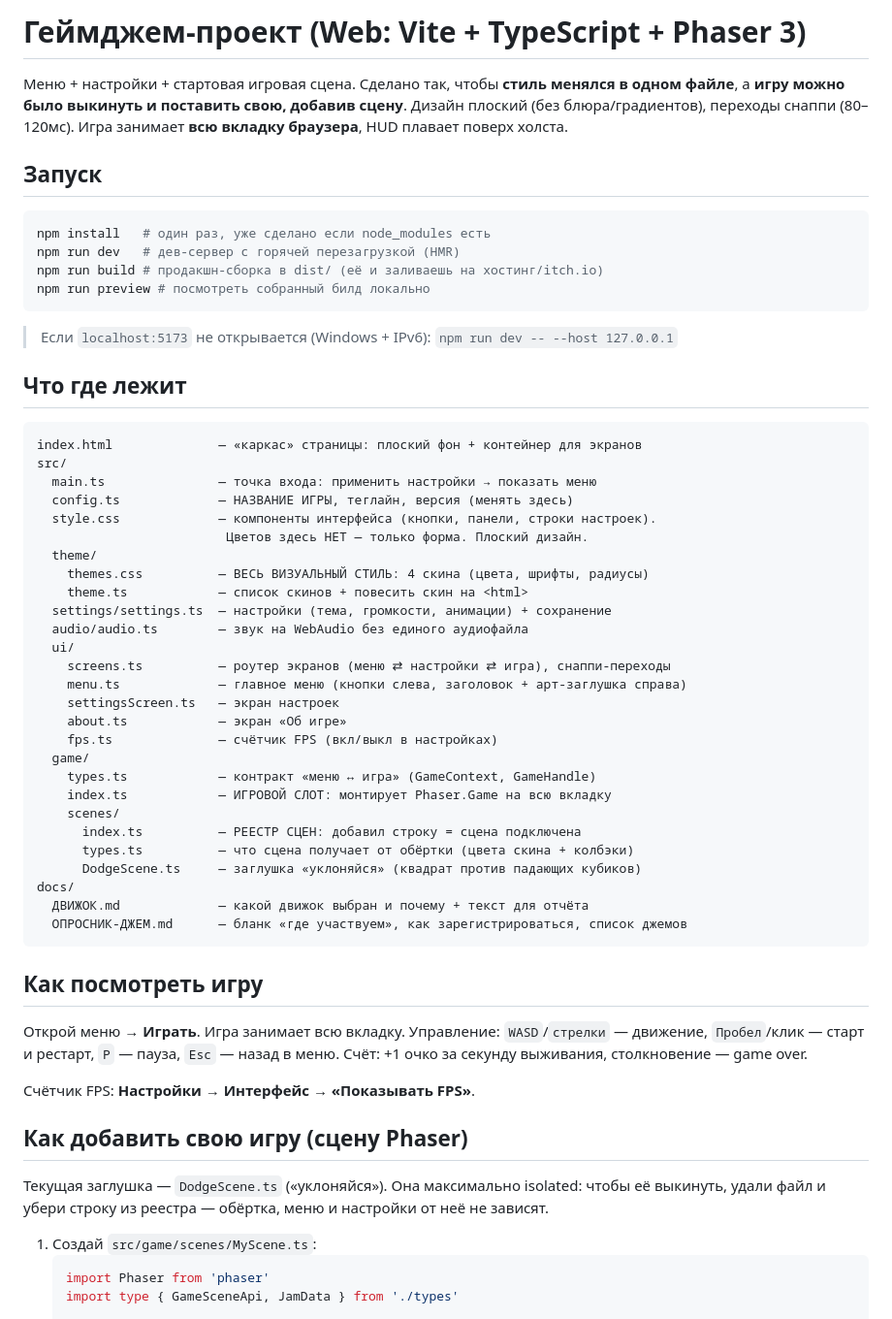
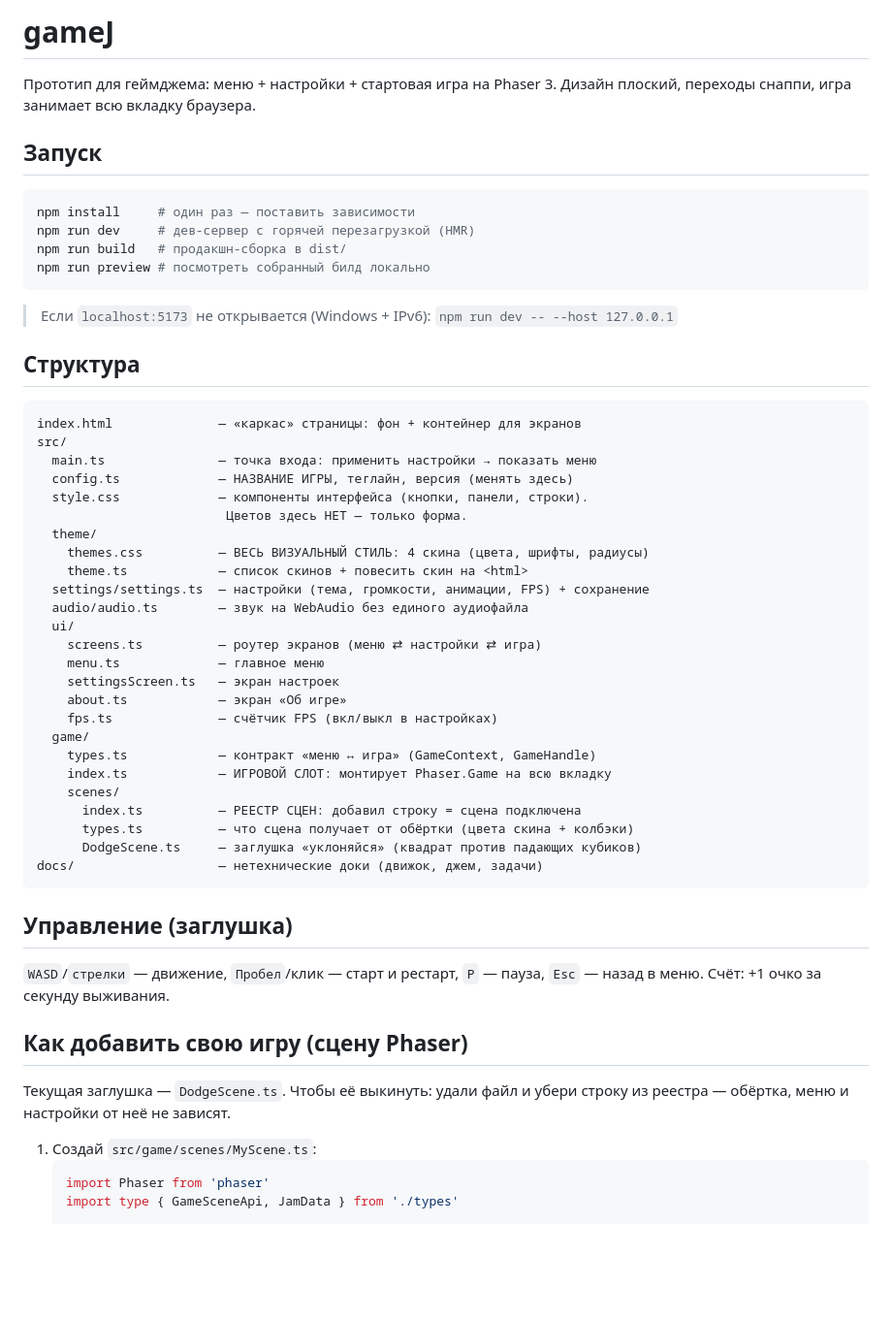
Before and after one commit to dodry-question/gameJ, a Markdown page: README.md, the part around one of its changes. Shown at 97% size. Drawn GitHub-style; blank space fills up the shorter version.

Commit message:
README — только техника, задачи джема в docs/ЗАДАЧИ.md

````diff
--- a/README.md
+++ b/README.md
@@ -1,38 +1,36 @@
-# Геймджем-проект (Web: Vite + TypeScript + Phaser 3)
+# gameJ
 
-Меню + настройки + стартовая игровая сцена. Сделано так, чтобы **стиль менялся
-в одном файле**, а **игру можно было выкинуть и поставить свою, добавив сцену**.
-Дизайн плоский (без блюра/градиентов), переходы снаппи (80–120мс). Игра
-занимает **всю вкладку браузера**, HUD плавает поверх холста.
+Прототип для геймджема: меню + настройки + стартовая игра на Phaser 3.
+Дизайн плоский, переходы снаппи, игра занимает всю вкладку браузера.
 
 ## Запуск
 
 ```bash
-npm install   # один раз, уже сделано если node_modules есть
-npm run dev   # дев-сервер с горячей перезагрузкой (HMR)
-npm run build # продакшн-сборка в dist/ (её и заливаешь на хостинг/itch.io)
+npm install     # один раз — поставить зависимости
+npm run dev     # дев-сервер с горячей перезагрузкой (HMR)
+npm run build   # продакшн-сборка в dist/
 npm run preview # посмотреть собранный билд локально
 ```
 
 > Если `localhost:5173` не открывается (Windows + IPv6): `npm run dev -- --host 127.0.0.1`
 
-## Что где лежит
+## Структура
 
 ```
-index.html              — «каркас» страницы: плоский фон + контейнер для экранов
+index.html              — «каркас» страницы: фон + контейнер для экранов
 src/
   main.ts               — точка входа: применить настройки → показать меню
   config.ts             — НАЗВАНИЕ ИГРЫ, теглайн, версия (менять здесь)
-  style.css             — компоненты интерфейса (кнопки, панели, строки настроек).
-                         Цветов здесь НЕТ — только форма. Плоский дизайн.
+  style.css             — компоненты интерфейса (кнопки, панели, строки).
+                         Цветов здесь НЕТ — только форма.
   theme/
     themes.css          — ВЕСЬ ВИЗУАЛЬНЫЙ СТИЛЬ: 4 скина (цвета, шрифты, радиусы)
     theme.ts            — список скинов + повесить скин на <html>
-  settings/settings.ts  — настройки (тема, громкости, анимации) + сохранение
+  settings/settings.ts  — настройки (тема, громкости, анимации, FPS) + сохранение
   audio/audio.ts        — звук на WebAudio без единого аудиофайла
   ui/
-    screens.ts          — роутер экранов (меню ⇄ настройки ⇄ игра), снаппи-переходы
-    menu.ts             — главное меню (кнопки слева, заголовок + арт-заглушка справа)
+    screens.ts          — роутер экранов (меню ⇄ настройки ⇄ игра)
+    menu.ts             — главное меню
     settingsScreen.ts   — экран настроек
     about.ts            — экран «Об игре»
     fps.ts              — счётчик FPS (вкл/выкл в настройках)
@@ -43,24 +41,18 @@ src/
       index.ts          — РЕЕСТР СЦЕН: добавил строку = сцена подключена
       types.ts          — что сцена получает от обёртки (цвета скина + колбэки)
       DodgeScene.ts     — заглушка «уклоняйся» (квадрат против падающих кубиков)
-docs/
-  ДВИЖОК.md             — какой движок выбран и почему + текст для отчёта
-  ОПРОСНИК-ДЖЕМ.md      — бланк «где участвуем», как зарегистрироваться, список джемов
+docs/                   — нетехнические доки (движок, джем, задачи)
 ```
 
-## Как посмотреть игру
+## Управление (заглушка)
 
-Открой меню → **Играть**. Игра занимает всю вкладку. Управление:
 `WASD`/`стрелки` — движение, `Пробел`/клик — старт и рестарт, `P` — пауза,
-`Esc` — назад в меню. Счёт: +1 очко за секунду выживания, столкновение — game over.
-
-Счётчик FPS: **Настройки → Интерфейс → «Показывать FPS»**.
+`Esc` — назад в меню. Счёт: +1 очко за секунду выживания.
 
 ## Как добавить свою игру (сцену Phaser)
 
-Текущая заглушка — `DodgeScene.ts` («уклоняйся»). Она максимально isolated:
-чтобы её выкинуть, удали файл и убери строку из реестра — обёртка, меню и
-настройки от неё не зависят.
+Текущая заглушка — `DodgeScene.ts`. Чтобы её выкинуть: удали файл и убери
+строку из реестра — обёртка, меню и настройки от неё не зависят.
 
 1. Создай `src/game/scenes/MyScene.ts`:
    ```ts
````
Also changed, not shown: other parts of README.md (+1 -12 lines), docs/ЗАДАЧИ.md (added, +24 -0 lines).
